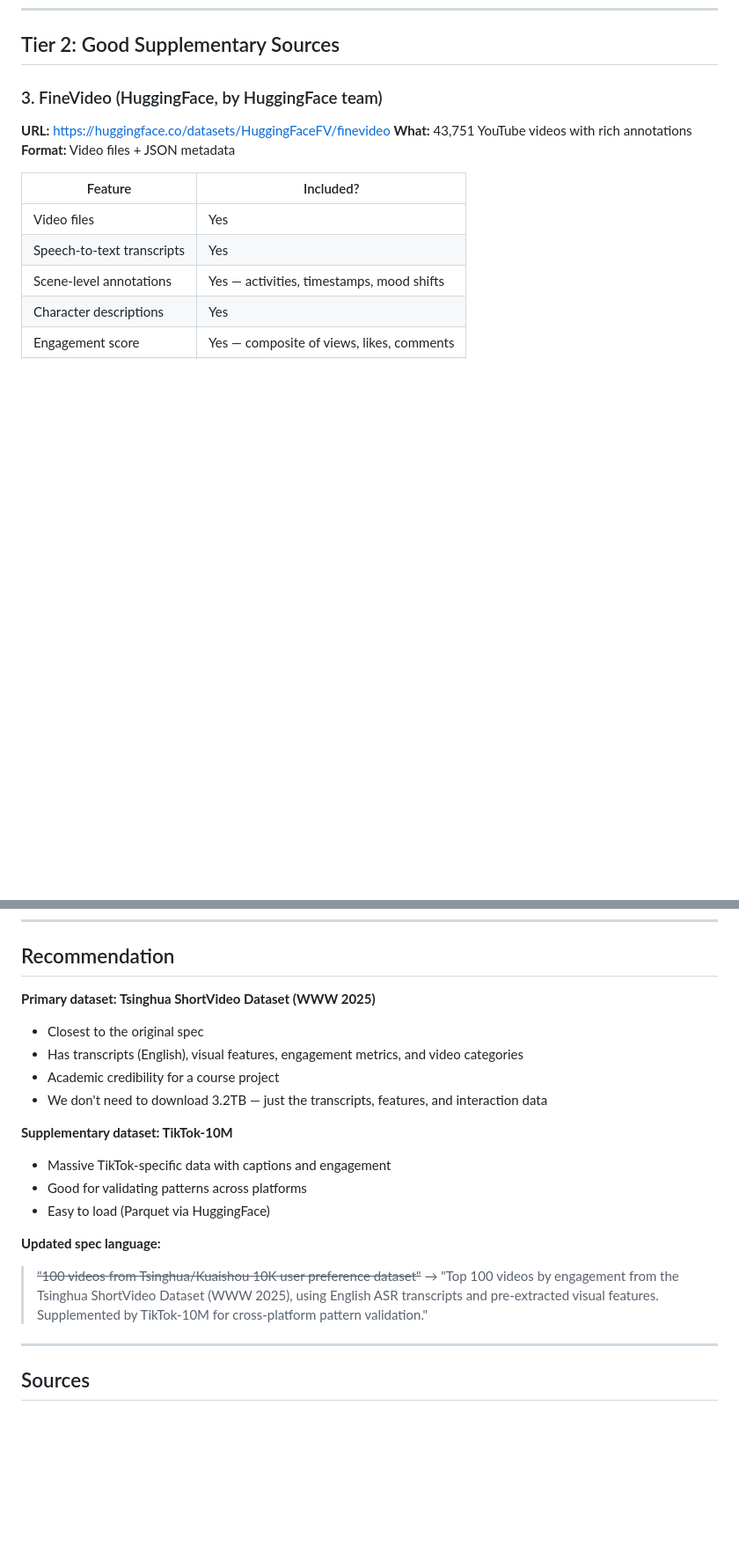
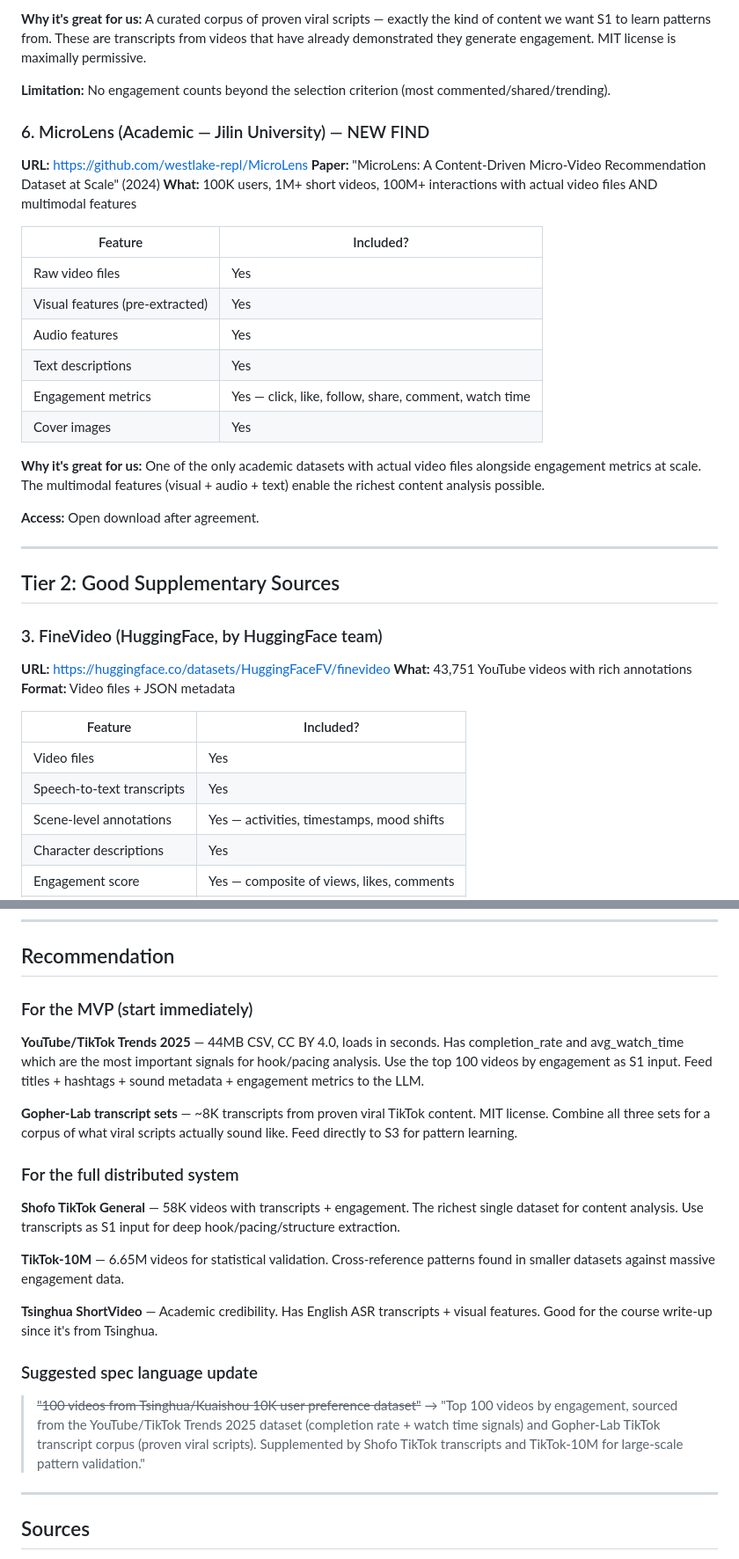
Before and after one commit to yangyang-how/flair2, a Markdown page: design/dataset-research.md, 2 parts joined by grey strips. Shown at 88% size. GitHub-like rendering; blank space fills up the shorter version.

```diff
--- a/design/dataset-research.md
+++ b/design/dataset-research.md
@@ -92,3 +147,27 @@ This means the data source strategy needs to change. Below are the options, rank
+**Why it's great for us:** A curated corpus of proven viral scripts — exactly the kind of content we want S1 to learn patterns from. These are transcripts from videos that have already demonstrated they generate engagement. MIT license is maximally permissive.
+
+**Limitation:** No engagement counts beyond the selection criterion (most commented/shared/trending).
+
+### 6. MicroLens (Academic — Jilin University) — NEW FIND
+**URL:** https://github.com/westlake-repl/MicroLens
+**Paper:** "MicroLens: A Content-Driven Micro-Video Recommendation Dataset at Scale" (2024)
+**What:** 100K users, 1M+ short videos, 100M+ interactions with actual video files AND multimodal features
+
+| Feature | Included? |
+|---------|-----------|
+| Raw video files | Yes |
+| Visual features (pre-extracted) | Yes |
+| Audio features | Yes |
+| Text descriptions | Yes |
+| Engagement metrics | Yes — click, like, follow, share, comment, watch time |
+| Cover images | Yes |
+
+**Why it's great for us:** One of the only academic datasets with actual video files alongside engagement metrics at scale. The multimodal features (visual + audio + text) enable the richest content analysis possible.
+
+**Access:** Open download after agreement.
+
+---
+
 ## Tier 2: Good Supplementary Sources
 
 ### 3. FineVideo (HuggingFace, by HuggingFace team)
@@ -142,20 +221,23 @@ These are recommender system evaluation datasets. They answer "who watched what"
 
 ## Recommendation
 
-**Primary dataset: Tsinghua ShortVideo Dataset (WWW 2025)**
-- Closest to the original spec
-- Has transcripts (English), visual features, engagement metrics, and video categories
-- Academic credibility for a course project
-- We don't need to download 3.2TB — just the transcripts, features, and interaction data
+### For the MVP (start immediately)
 
-**Supplementary dataset: TikTok-10M**
-- Massive TikTok-specific data with captions and engagement
-- Good for validating patterns across platforms
-- Easy to load (Parquet via HuggingFace)
+**YouTube/TikTok Trends 2025** — 44MB CSV, CC BY 4.0, loads in seconds. Has completion_rate and avg_watch_time which are the most important signals for hook/pacing analysis. Use the top 100 videos by engagement as S1 input. Feed titles + hashtags + sound metadata + engagement metrics to the LLM.
 
-**Updated spec language:**
+**Gopher-Lab transcript sets** — ~8K transcripts from proven viral TikTok content. MIT license. Combine all three sets for a corpus of what viral scripts actually sound like. Feed directly to S3 for pattern learning.
+
+### For the full distributed system
+
+**Shofo TikTok General** — 58K videos with transcripts + engagement. The richest single dataset for content analysis. Use transcripts as S1 input for deep hook/pacing/structure extraction.
+
+**TikTok-10M** — 6.65M videos for statistical validation. Cross-reference patterns found in smaller datasets against massive engagement data.
+
+**Tsinghua ShortVideo** — Academic credibility. Has English ASR transcripts + visual features. Good for the course write-up since it's from Tsinghua.
+
+### Suggested spec language update
 > ~~"100 videos from Tsinghua/Kuaishou 10K user preference dataset"~~
-> → "Top 100 videos by engagement from the Tsinghua ShortVideo Dataset (WWW 2025), using English ASR transcripts and pre-extracted visual features. Supplemented by TikTok-10M for cross-platform pattern validation."
+> → "Top 100 videos by engagement, sourced from the YouTube/TikTok Trends 2025 dataset (completion rate + watch time signals) and Gopher-Lab TikTok transcript corpus (proven viral scripts). Supplemented by Shofo TikTok transcripts and TikTok-10M for large-scale pattern validation."
 
 ---
 
```
Also changed, not shown: other parts of design/dataset-research.md (+61 -0 lines).
